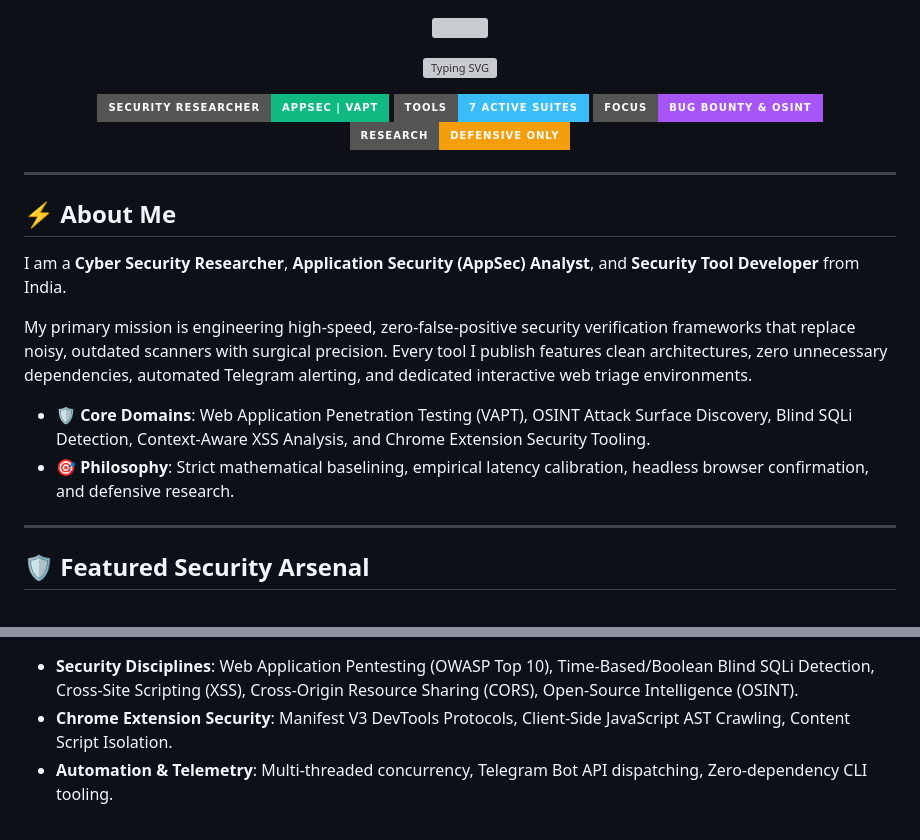
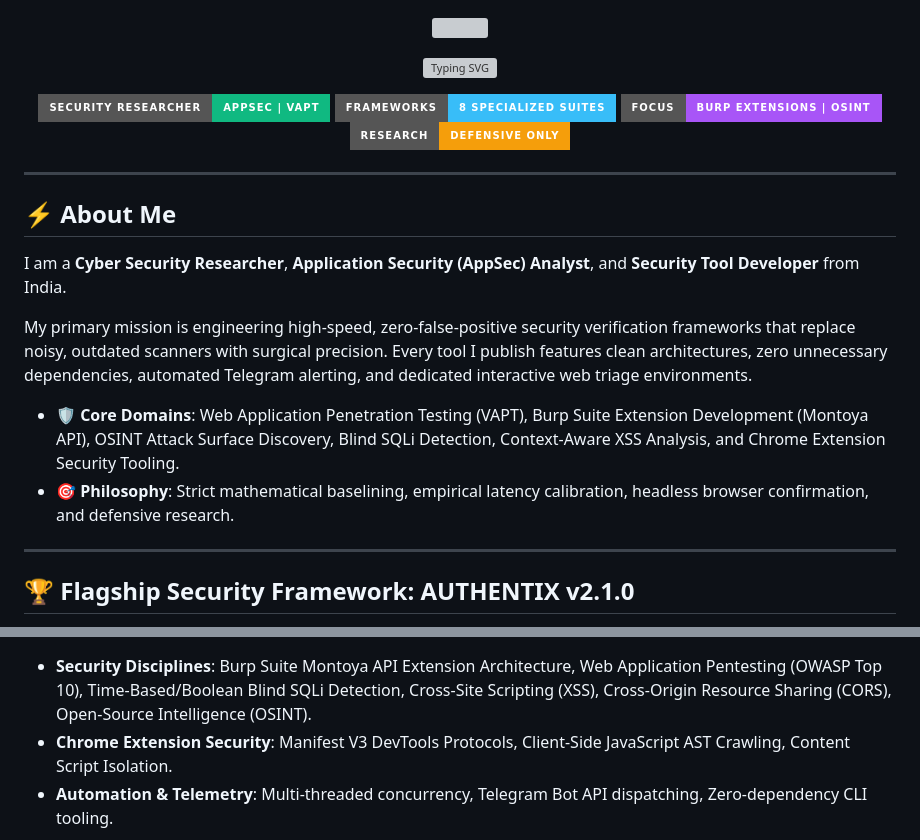
Before and after one commit to pratik-khairnar-sec/pratik-khairnar-sec, a Markdown page: README.md, 2 parts joined by grey strips. Drawn GitHub-style; badges without logos; grey boxes are pictures that could not be loaded.

Commit message:
feat: spotlight AUTHENTIX v2.1.0 flagship enterprise security suite on profile

```diff
--- a/README.md
+++ b/README.md
@@ -8,8 +8,8 @@
 
 <p align="center">
   <a href="https://github.com/pratik-khairnar-sec"><img src="https://img.shields.io/badge/Security%20Researcher-AppSec%20%7C%20VAPT-10b981?style=for-the-badge&logo=shield&logoColor=white" alt="Researcher"></a>
-  <a href="https://github.com/pratik-khairnar-sec"><img src="https://img.shields.io/badge/Tools-7%20Active%20Suites-38bdf8?style=for-the-badge&logo=github&logoColor=white" alt="Tools"></a>
-  <a href="https://github.com/pratik-khairnar-sec"><img src="https://img.shields.io/badge/Focus-Bug%20Bounty%20%26%20OSINT-a855f7?style=for-the-badge&logo=target" alt="Focus"></a>
+  <a href="https://github.com/pratik-khairnar-sec"><img src="https://img.shields.io/badge/Frameworks-8%20Specialized%20Suites-38bdf8?style=for-the-badge&logo=github&logoColor=white" alt="Tools"></a>
+  <a href="https://github.com/pratik-khairnar-sec"><img src="https://img.shields.io/badge/Focus-Burp%20Extensions%20%7C%20OSINT-a855f7?style=for-the-badge&logo=target" alt="Focus"></a>
   <a href="#-strict-ethical-disclosure-statement"><img src="https://img.shields.io/badge/Research-Defensive%20Only-f59e0b?style=for-the-badge&logo=warning" alt="Ethical"></a>
 </p>
 
@@ -21,10 +21,10 @@ I am a **Cyber Security Researcher**, **Application Security (AppSec) Analyst**,
 
 My primary mission is engineering high-speed, zero-false-positive security verification frameworks that replace noisy, outdated scanners with surgical precision. Every tool I publish features clean architectures, zero unnecessary dependencies, automated Telegram alerting, and dedicated interactive web triage environments.
 
-- 🛡️ **Core Domains**: Web Application Penetration Testing (VAPT), OSINT Attack Surface Discovery, Blind SQLi Detection, Context-Aware XSS Analysis, and Chrome Extension Security Tooling.
+- 🛡️ **Core Domains**: Web Application Penetration Testing (VAPT), Burp Suite Extension Development (Montoya API), OSINT Attack Surface Discovery, Blind SQLi Detection, Context-Aware XSS Analysis, and Chrome Extension Security Tooling.
 - 🎯 **Philosophy**: Strict mathematical baselining, empirical latency calibration, headless browser confirmation, and defensive research.
 
 ---
 
-## 🛡️ Featured Security Arsenal
+## 🏆 Flagship Security Framework: AUTHENTIX v2.1.0
 
@@ -67,7 +115,7 @@ My primary mission is engineering high-speed, zero-false-positive security verif
   <img src="https://img.shields.io/badge/OWASP-000000?style=for-the-badge&logo=owasp&logoColor=white" alt="OWASP">
 </p>
 
-- **Security Disciplines**: Web Application Pentesting (OWASP Top 10), Time-Based/Boolean Blind SQLi Detection, Cross-Site Scripting (XSS), Cross-Origin Resource Sharing (CORS), Open-Source Intelligence (OSINT).
+- **Security Disciplines**: Burp Suite Montoya API Extension Architecture, Web Application Pentesting (OWASP Top 10), Time-Based/Boolean Blind SQLi Detection, Cross-Site Scripting (XSS), Cross-Origin Resource Sharing (CORS), Open-Source Intelligence (OSINT).
 - **Chrome Extension Security**: Manifest V3 DevTools Protocols, Client-Side JavaScript AST Crawling, Content Script Isolation.
 - **Automation & Telemetry**: Multi-threaded concurrency, Telegram Bot API dispatching, Zero-dependency CLI tooling.
 
```
Also changed, not shown: other parts of README.md (+61 -13 lines).
